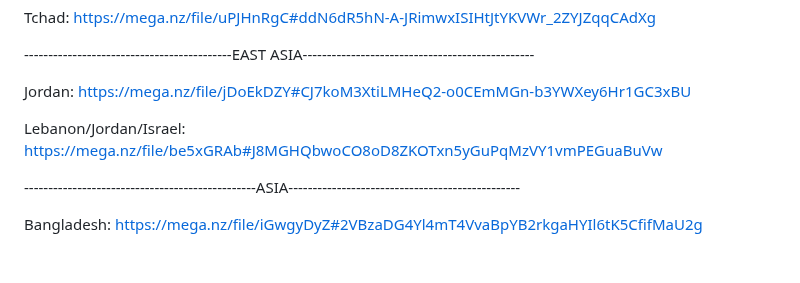
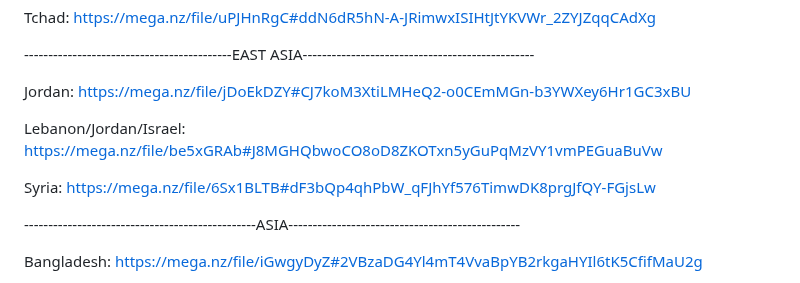
Before and after one commit to ollighost/DTED-LVL2-4-TAK, a Markdown page: README.md, the part around the change. Drawn GitHub-style; blank space fills up the shorter version.

```diff
--- a/README.md
+++ b/README.md
@@ -76,6 +76,8 @@ Jordan:                    https://mega.nz/file/jDoEkDZY#CJ7koM3XtiLMHeQ2-o0CEmM
 
 Lebanon/Jordan/Israel:     https://mega.nz/file/be5xGRAb#J8MGHQbwoCO8oD8ZKOTxn5yGuPqMzVY1vmPEGuaBuVw
 
+Syria:                    https://mega.nz/file/6Sx1BLTB#dF3bQp4qhPbW_qFJhYf576TimwDK8prgJfQY-FGjsLw
+
 ------------------------------------------------ASIA------------------------------------------------
 
 Bangladesh:               https://mega.nz/file/iGwgyDyZ#2VBzaDG4Yl4mT4VvaBpYB2rkgaHYIl6tK5CfifMaU2g
```
